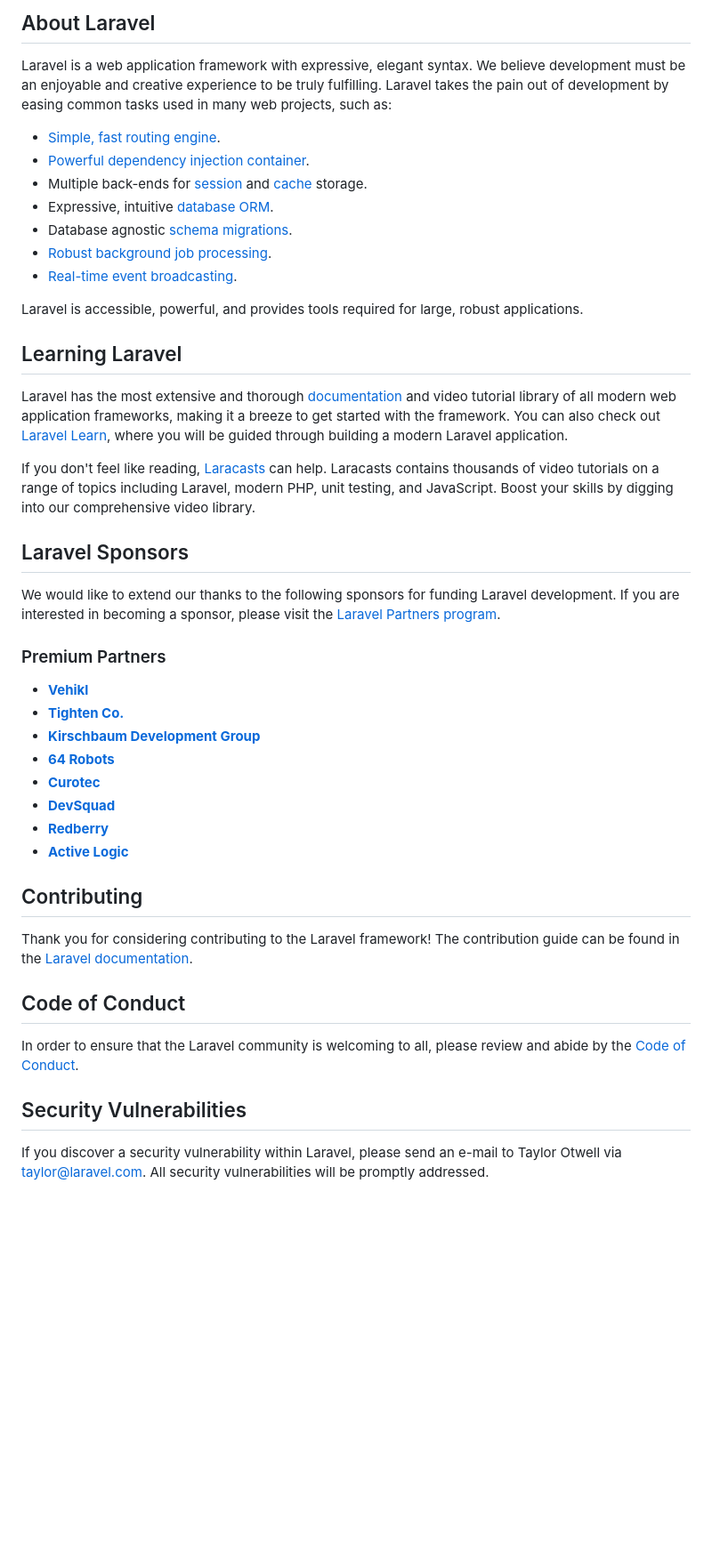
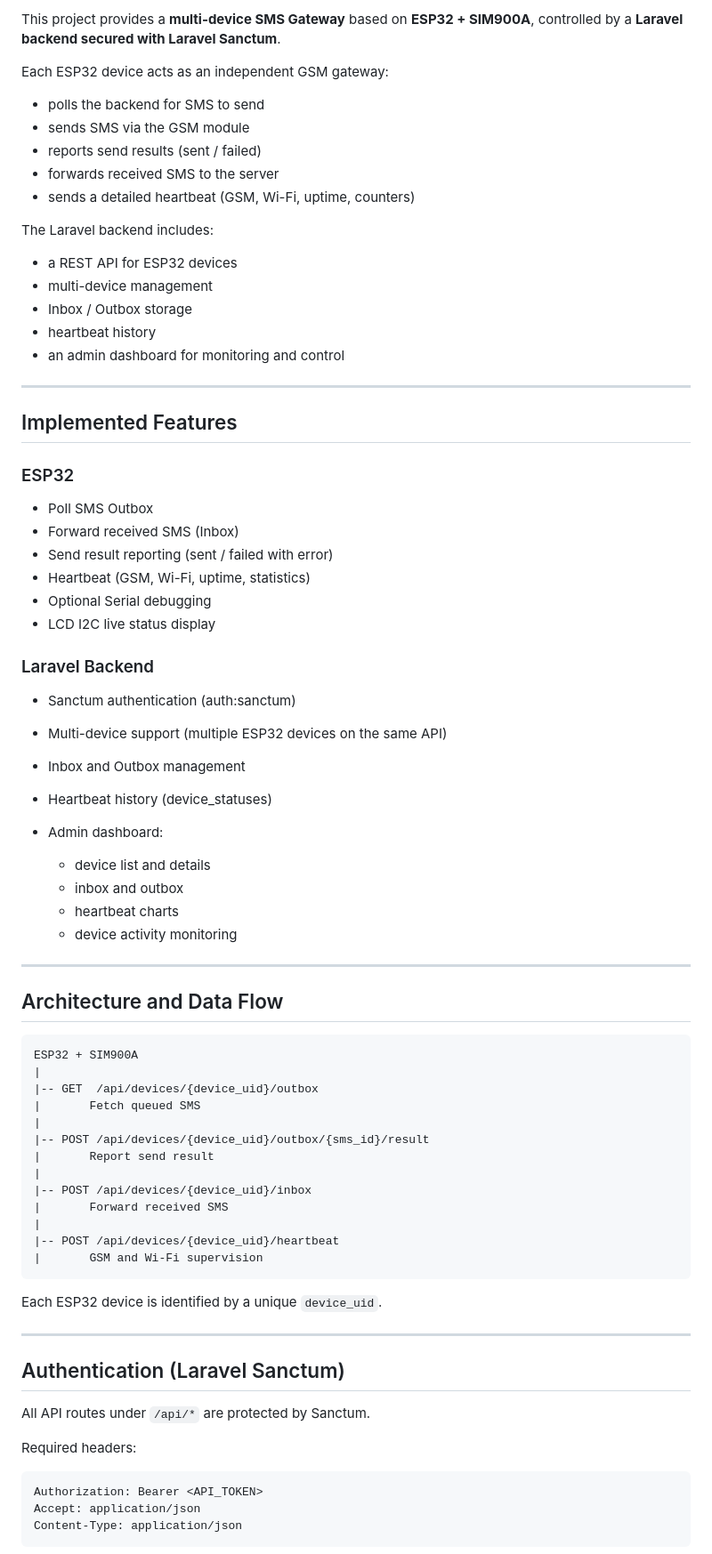
Before and after one commit to elouafidev/esp32-sms-getway-laravel, a Markdown page: README.md, the part around one of its changes. Shown at 89% size. Drawn GitHub-style; blank space fills up the shorter version.

````diff
--- a/README.md
+++ b/README.md
@@ -9,47 +4,81 @@
 
-## About Laravel
+This project provides a **multi-device SMS Gateway** based on **ESP32 + SIM900A**, controlled by a **Laravel backend secured with Laravel Sanctum**.
 
-Laravel is a web application framework with expressive, elegant syntax. We believe development must be an enjoyable and creative experience to be truly fulfilling. Laravel takes the pain out of development by easing common tasks used in many web projects, such as:
+Each ESP32 device acts as an independent GSM gateway:
 
-- [Simple, fast routing engine](https://laravel.com/docs/routing).
-- [Powerful dependency injection container](https://laravel.com/docs/container).
-- Multiple back-ends for [session](https://laravel.com/docs/session) and [cache](https://laravel.com/docs/cache) storage.
-- Expressive, intuitive [database ORM](https://laravel.com/docs/eloquent).
-- Database agnostic [schema migrations](https://laravel.com/docs/migrations).
-- [Robust background job processing](https://laravel.com/docs/queues).
-- [Real-time event broadcasting](https://laravel.com/docs/broadcasting).
+* polls the backend for SMS to send
+* sends SMS via the GSM module
+* reports send results (sent / failed)
+* forwards received SMS to the server
+* sends a detailed heartbeat (GSM, Wi-Fi, uptime, counters)
 
-Laravel is accessible, powerful, and provides tools required for large, robust applications.
+The Laravel backend includes:
 
-## Learning Laravel
+* a REST API for ESP32 devices
+* multi-device management
+* Inbox / Outbox storage
+* heartbeat history
+* an admin dashboard for monitoring and control
 
-Laravel has the most extensive and thorough [documentation](https://laravel.com/docs) and video tutorial library of all modern web application frameworks, making it a breeze to get started with the framework. You can also check out [Laravel Learn](https://laravel.com/learn), where you will be guided through building a modern Laravel application.
+---
 
-If you don't feel like reading, [Laracasts](https://laracasts.com) can help. Laracasts contains thousands of video tutorials on a range of topics including Laravel, modern PHP, unit testing, and JavaScript. Boost your skills by digging into our comprehensive video library.
+## Implemented Features
 
-## Laravel Sponsors
+### ESP32
 
-We would like to extend our thanks to the following sponsors for funding Laravel development. If you are interested in becoming a sponsor, please visit the [Laravel Partners program](https://partners.laravel.com).
+* Poll SMS Outbox
+* Forward received SMS (Inbox)
+* Send result reporting (sent / failed with error)
+* Heartbeat (GSM, Wi-Fi, uptime, statistics)
+* Optional Serial debugging
+* LCD I2C live status display
 
-### Premium Partners
+### Laravel Backend
 
-- **[Vehikl](https://vehikl.com)**
-- **[Tighten Co.](https://tighten.co)**
-- **[Kirschbaum Development Group](https://kirschbaumdevelopment.com)**
-- **[64 Robots](https://64robots.com)**
-- **[Curotec](https://www.curotec.com/services/technologies/laravel)**
-- **[DevSquad](https://devsquad.com/hire-laravel-developers)**
-- **[Redberry](https://redberry.international/laravel-development)**
-- **[Active Logic](https://activelogic.com)**
+* Sanctum authentication (auth:sanctum)
+* Multi-device support (multiple ESP32 devices on the same API)
+* Inbox and Outbox management
+* Heartbeat history (device_statuses)
+* Admin dashboard:
 
-## Contributing
+    * device list and details
+    * inbox and outbox
+    * heartbeat charts
+    * device activity monitoring
 
-Thank you for considering contributing to the Laravel framework! The contribution guide can be found in the [Laravel documentation](https://laravel.com/docs/contributions).
+---
 
-## Code of Conduct
+## Architecture and Data Flow
 
-In order to ensure that the Laravel community is welcoming to all, please review and abide by the [Code of Conduct](https://laravel.com/docs/contributions#code-of-conduct).
+```
+ESP32 + SIM900A
+|
+|-- GET  /api/devices/{device_uid}/outbox
+|       Fetch queued SMS
+|
+|-- POST /api/devices/{device_uid}/outbox/{sms_id}/result
+|       Report send result
+|
+|-- POST /api/devices/{device_uid}/inbox
+|       Forward received SMS
+|
+|-- POST /api/devices/{device_uid}/heartbeat
+|       GSM and Wi-Fi supervision
+```
 
-## Security Vulnerabilities
+Each ESP32 device is identified by a unique `device_uid`.
 
-If you discover a security vulnerability within Laravel, please send an e-mail to Taylor Otwell via [taylor@laravel.com](mailto:taylor@laravel.com). All security vulnerabilities will be promptly addressed.
+---
+
+## Authentication (Laravel Sanctum)
+
+All API routes under `/api/*` are protected by Sanctum.
+
+Required headers:
+
+```
+Authorization: Bearer <API_TOKEN>
+Accept: application/json
+Content-Type: application/json
+```
+
````
Also changed, not shown: other parts of README.md (+374 -8 lines).
